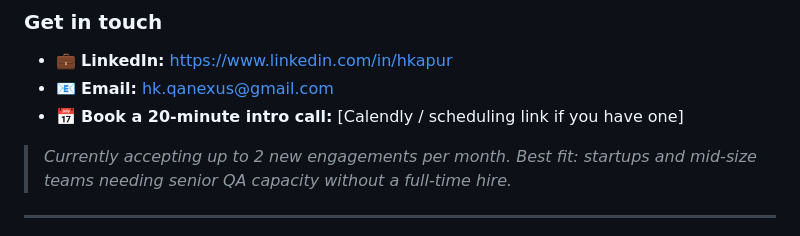
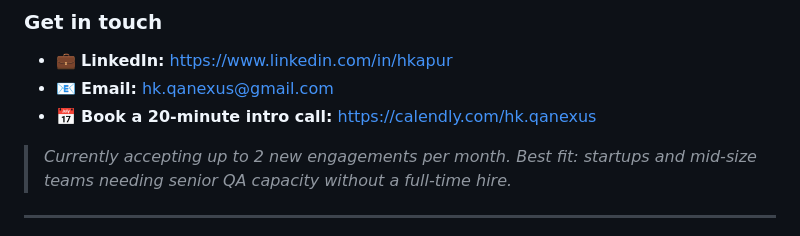
Before and after one commit to hk-qa/ambitqa, a Markdown page: README.md, the part around the change. GitHub-like rendering.

Commit message:
Update Calendly link for intro call booking

```diff
--- a/README.md
+++ b/README.md
@@ -42,7 +42,7 @@ I use **QA Nexus** as my personal force-multiplier to deliver senior-grade QA ar
 
 - 💼 **LinkedIn:** https://www.linkedin.com/in/hkapur
 - 📧 **Email:** hk.qanexus@gmail.com
-- 📅 **Book a 20-minute intro call:** [Calendly / scheduling link if you have one]
+- 📅 **Book a 20-minute intro call:** https://calendly.com/hk.qanexus
 
 > _Currently accepting up to 2 new engagements per month. Best fit: startups and mid-size teams needing senior QA capacity without a full-time hire._
 
```
